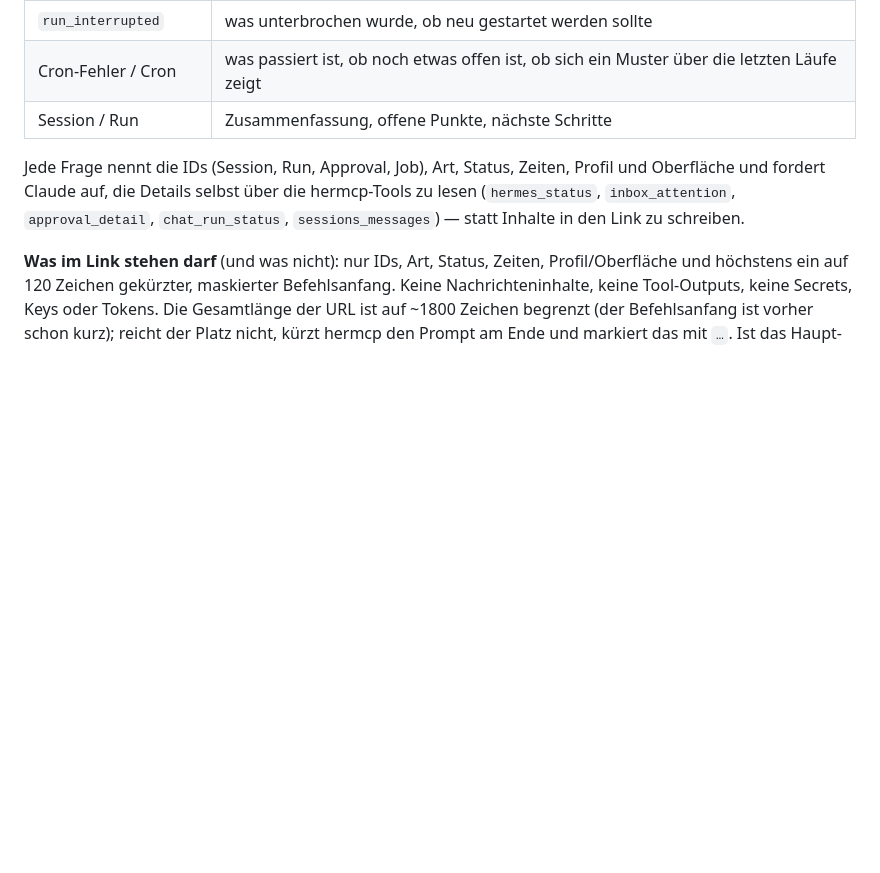
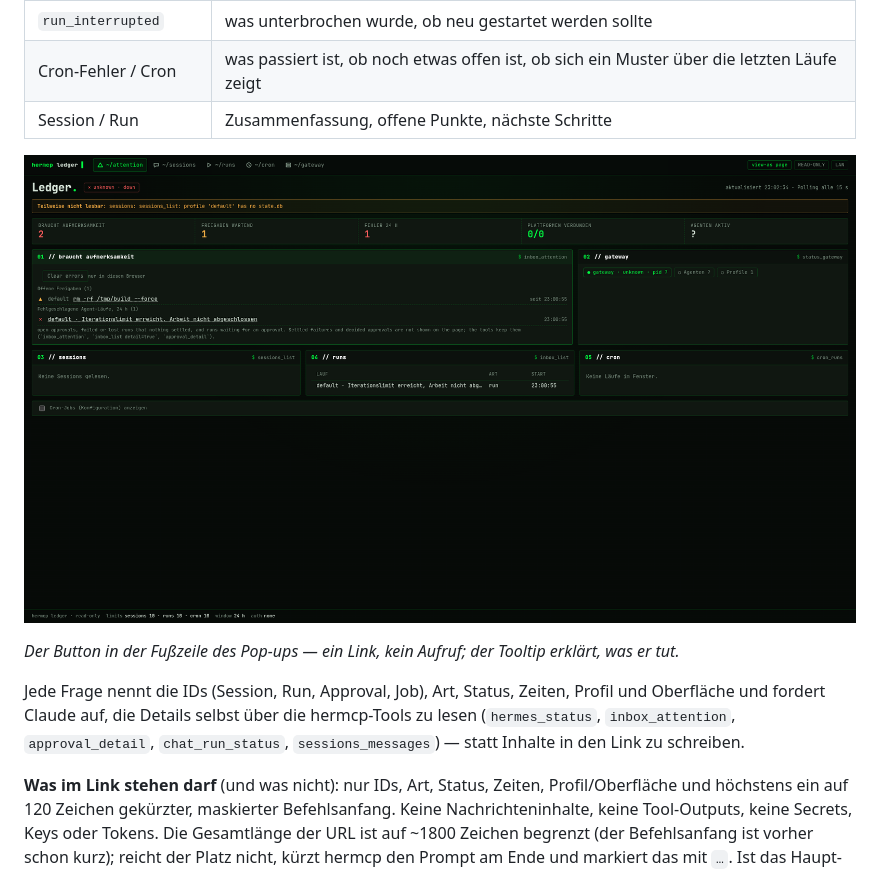
Before and after one commit to HearthCore/hermcp, a Markdown page: docs/ledger.md, the part around the change. Rendered like a GitHub page; pictures changed too: docs/img/ledger-ask-claude-popup.png (added); blank space fills up the shorter version.

Commit message:
docs(ledger): the Ask-Claude button in the pop-up footer
Screenshot from a temporary instance with two probe rows (own inbox, own HERMES_HOME,
removed after the shot). The link was read out, not clicked: 839 chars, claude.ai/new,
tooltip set, rel=noopener

```diff
--- a/docs/ledger.md
+++ b/docs/ledger.md
@@ -228,6 +228,10 @@ Die Frage wird **serverseitig** gebaut, je Art des Eintrags:
 | Cron-Fehler / Cron | was passiert ist, ob noch etwas offen ist, ob sich ein Muster über die letzten Läufe zeigt |
 | Session / Run | Zusammenfassung, offene Punkte, nächste Schritte |
 
+![Pop-up einer wartenden Freigabe mit dem Button "✦ Ask Claude" in der Fußzeile](img/ledger-ask-claude-popup.png)
+
+*Der Button in der Fußzeile des Pop-ups — ein Link, kein Aufruf; der Tooltip erklärt, was er tut.*
+
 Jede Frage nennt die IDs (Session, Run, Approval, Job), Art, Status, Zeiten, Profil und Oberfläche und
 fordert Claude auf, die Details selbst über die hermcp-Tools zu lesen (`hermes_status`,
 `inbox_attention`, `approval_detail`, `chat_run_status`, `sessions_messages`) — statt Inhalte in den
```
